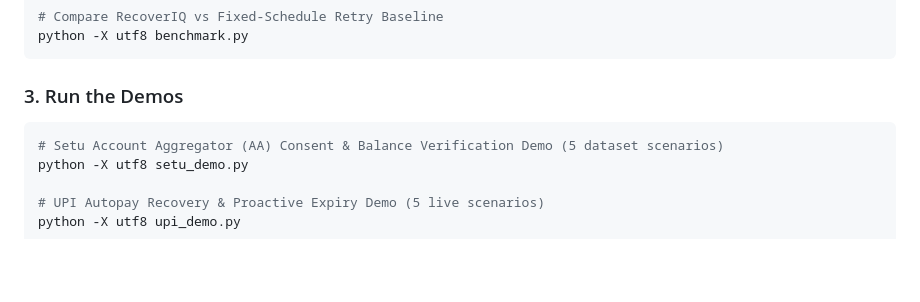
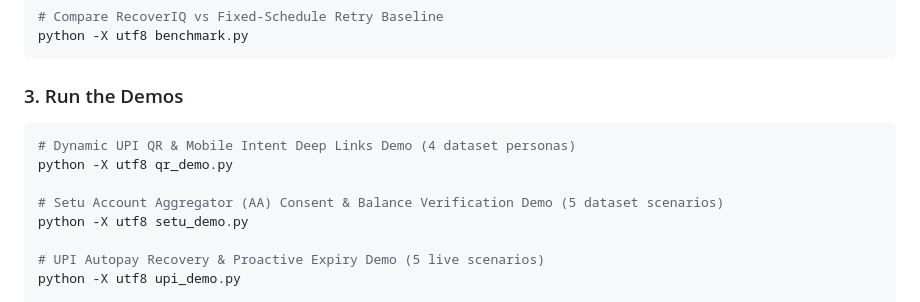
Before and after one commit to OMGITCODE/AI-Revenue-Recovery, a Markdown page: README.md, the part around the change. Rendered like a GitHub page; blank space fills up the shorter version.

Commit message:
docs: add qr_demo.py command to Quick Start Step 3 Demos

````diff
--- a/README.md
+++ b/README.md
@@ -617,6 +617,9 @@ python -X utf8 benchmark.py
 ### 3. Run the Demos
 
 ```bash
+# Dynamic UPI QR & Mobile Intent Deep Links Demo (4 dataset personas)
+python -X utf8 qr_demo.py
+
 # Setu Account Aggregator (AA) Consent & Balance Verification Demo (5 dataset scenarios)
 python -X utf8 setu_demo.py
 
````
